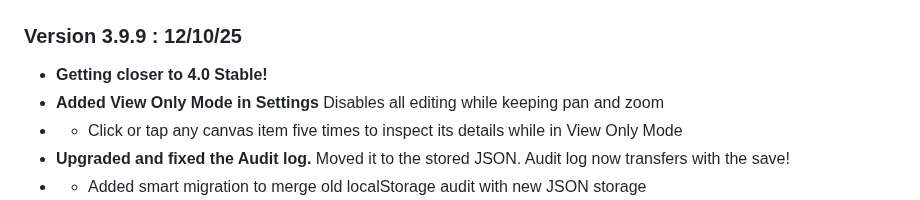
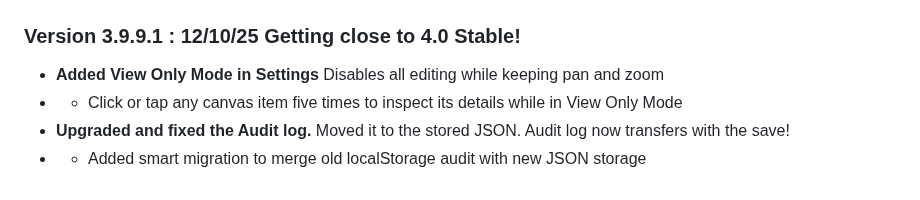
Before and after one commit to gelatinescreams/gelatinescreams.github.io, a Markdown page: README.md, the part around one of its changes. GitHub-like rendering.

```diff
--- a/README.md
+++ b/README.md
@@ -13,9 +13,8 @@ A fully self contained topology builder that runs anywhere as a single standalon
 
 ![The One File](assets/corporate-preview.gif) ![The One File](assets/homelab-preview.gif) ![The One File](assets/mobilepreviews.jpg)
 
-### Version 3.9.9 : 12/10/25
+### Version 3.9.9.1 : 12/10/25 Getting close to 4.0 Stable!
 
-* **Getting closer to 4.0 Stable!**
 * **Added View Only Mode in Settings** Disables all editing while keeping pan and zoom
 * * Click or tap any canvas item five times to inspect its details while in View Only Mode
 * **Upgraded and fixed the Audit log.** Moved it to the stored JSON. Audit log now transfers with the save!
```
Also changed, not shown: other parts of README.md (+4 -4 lines), changelog.md (+24 -2 lines).
